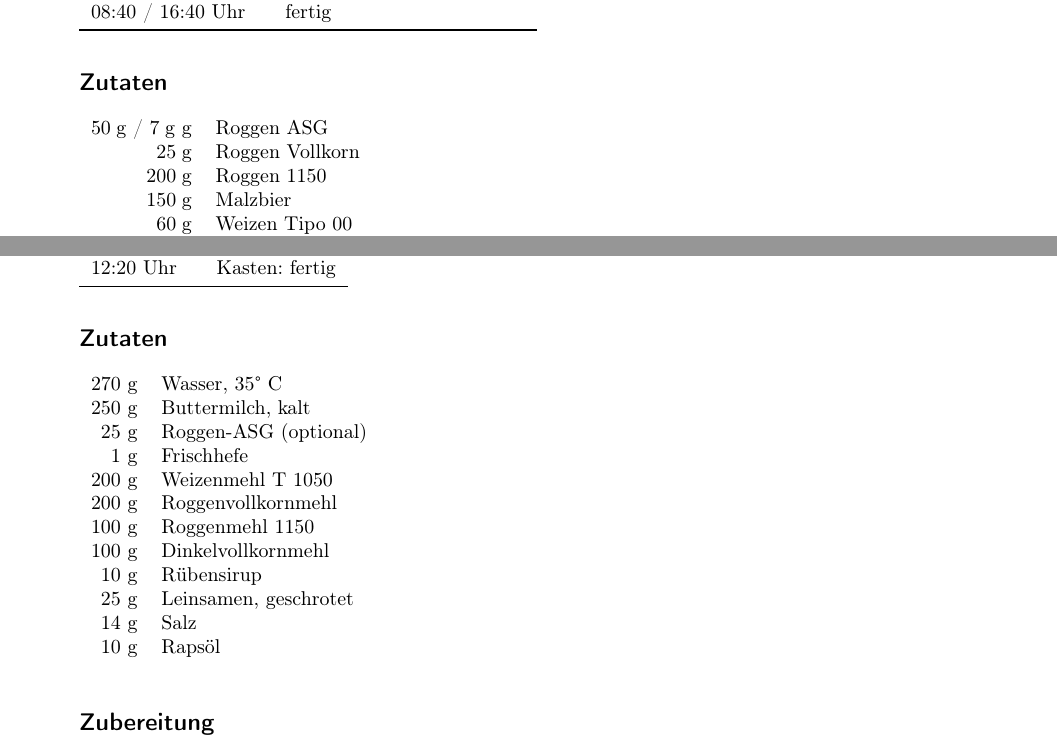
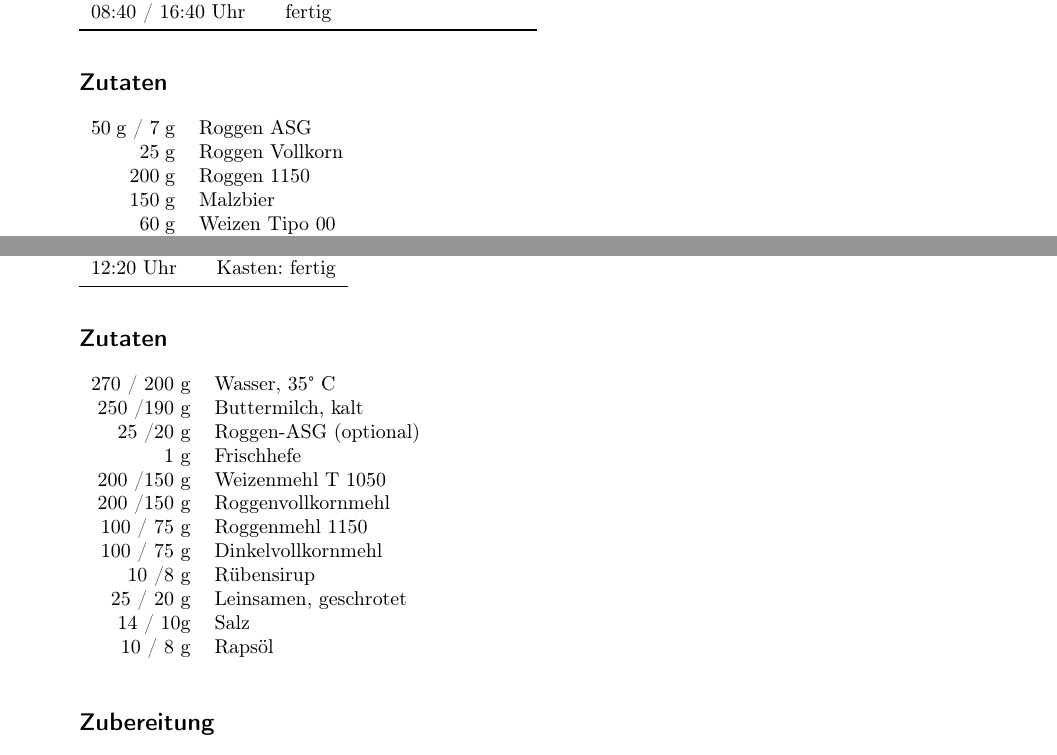
Before and after one commit to TomPatzer/Kochbuch, a LaTeX thesis (Backbuch.tex, which reads Brot.tex): two parts of pages 19 and 31 of 39, joined at a grey line, cut so that both start at the same text. Compiled offline with pdfLaTeX.

Commit message:
Aktualisierung Kornkasten kleines Brot

```diff
--- a/Brot.tex
+++ b/Brot.tex
@@ -492,7 +492,7 @@ Zweiter Wert für kleinere Backform (ca. 750 g)
 %
 \subsection*{Zutaten}
 \begin{tabular}{r l}
-    50\;g / 7\;g g & Roggen ASG               \\
+    50\;g / 7\;g & Roggen ASG               \\
              25\;g & Roggen Vollkorn          \\
             200\;g & Roggen 1150              \\
             150\;g & Malzbier                 \\
@@ -1286,18 +1286,18 @@ Lievito Madre im Wasser auflösen, dann alles kurz, aber gründlich mischen und
 \subsection*{Zutaten}
 %\subsubsection*{Alle Zutaten}
 \begin{tabular}{r l}
-    270  g & Wasser, 35° C         \\
-    250  g & Buttermilch, kalt     \\
-     25  g & Roggen-ASG (optional) \\
+    270 / 200 g & Wasser, 35° C         \\
+    250 /190  g & Buttermilch, kalt     \\
+     25 /20 g & Roggen-ASG (optional) \\
       1  g & Frischhefe            \\
-    200  g & Weizenmehl T 1050     \\
-    200  g & Roggenvollkornmehl    \\
-    100  g & Roggenmehl 1150       \\
-    100  g & Dinkelvollkornmehl    \\
-      10 g & Rübensirup            \\
-     25  g & Leinsamen, geschrotet \\
-      14 g & Salz                  \\
-      10 g & Rapsöl
+    200 /150 g & Weizenmehl T 1050     \\
+    200 /150 g & Roggenvollkornmehl    \\
+    100 / 75 g & Roggenmehl 1150       \\
+    100 / 75 g & Dinkelvollkornmehl    \\
+      10 /8 g & Rübensirup            \\
+     25 / 20 g & Leinsamen, geschrotet \\
+      14 / 10g & Salz                  \\
+      10 / 8 g & Rapsöl
 \end{tabular}\\
 
 \subsection*{Zubereitung}
```
Also changed, not shown: Kuchen.tex (+2 -0 lines), Literatur.bib (+10 -0 lines).
